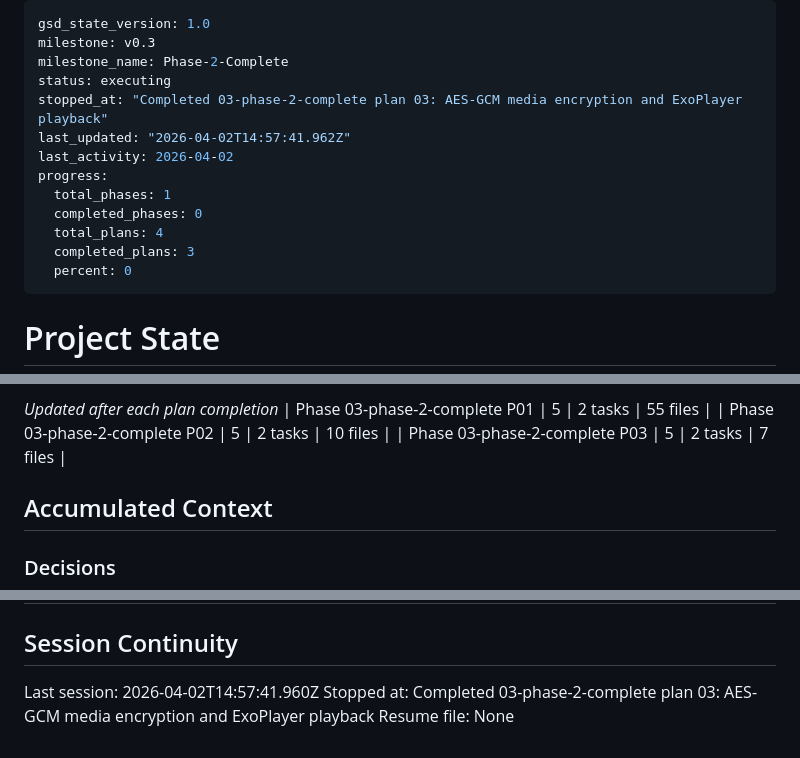
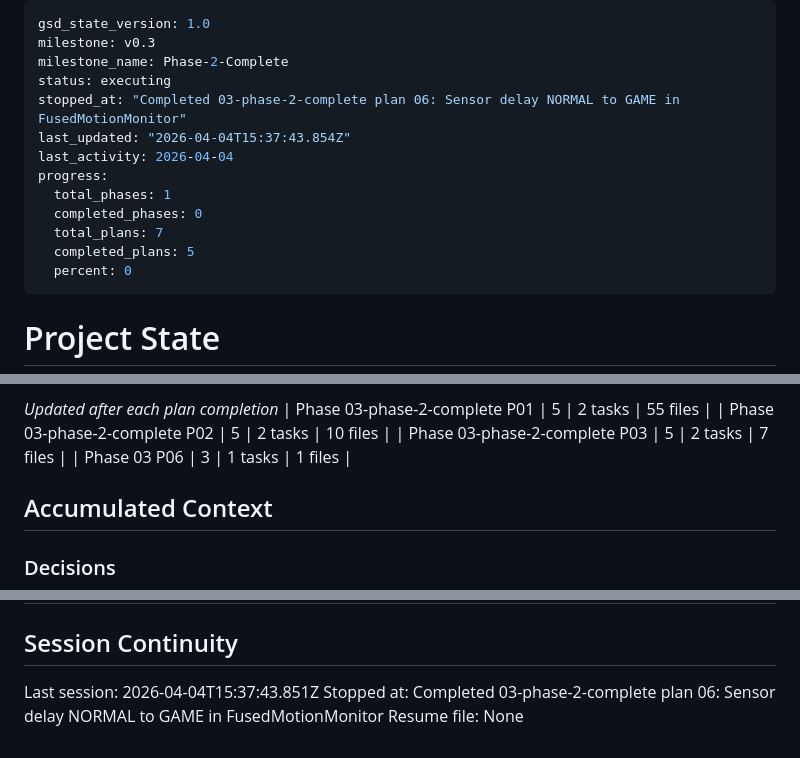
Before and after one commit to robbyFux/Haven-2.0, a Markdown page: .planning/STATE.md, 3 parts joined by grey strips. GitHub-like rendering.

Commit message:
docs(03-06): complete sensor delay optimization plan
- SUMMARY.md for plan 03-06
- STATE.md: advance plan counter to 2, progress 71%
- ROADMAP.md: 5/7 summaries for phase 3

```diff
--- a/.planning/STATE.md
+++ b/.planning/STATE.md
@@ -3,14 +3,14 @@ gsd_state_version: 1.0
 milestone: v0.3
 milestone_name: Phase-2-Complete
 status: executing
-stopped_at: "Completed 03-phase-2-complete plan 03: AES-GCM media encryption and ExoPlayer playback"
-last_updated: "2026-04-02T14:57:41.962Z"
-last_activity: 2026-04-02
+stopped_at: "Completed 03-phase-2-complete plan 06: Sensor delay NORMAL to GAME in FusedMotionMonitor"
+last_updated: "2026-04-04T15:37:43.854Z"
+last_activity: 2026-04-04
 progress:
   total_phases: 1
   completed_phases: 0
-  total_plans: 4
-  completed_plans: 3
+  total_plans: 7
+  completed_plans: 5
   percent: 0
 ---
 
@@ -55,6 +55,7 @@ Progress: [░░░░░░░░░░] 0%
 | Phase 03-phase-2-complete P01 | 5 | 2 tasks | 55 files |
 | Phase 03-phase-2-complete P02 | 5 | 2 tasks | 10 files |
 | Phase 03-phase-2-complete P03 | 5 | 2 tasks | 7 files |
+| Phase 03 P06 | 3 | 1 tasks | 1 files |
 
 ## Accumulated Context
 
@@ -90,6 +92,6 @@ None yet.
 
 ## Session Continuity
 
-Last session: 2026-04-02T14:57:41.960Z
-Stopped at: Completed 03-phase-2-complete plan 03: AES-GCM media encryption and ExoPlayer playback
+Last session: 2026-04-04T15:37:43.851Z
+Stopped at: Completed 03-phase-2-complete plan 06: Sensor delay NORMAL to GAME in FusedMotionMonitor
 Resume file: None
```
Also changed, not shown: other parts of .planning/STATE.md (+3 -2 lines), .planning/ROADMAP.md (+3 -3 lines), 1 other file.
